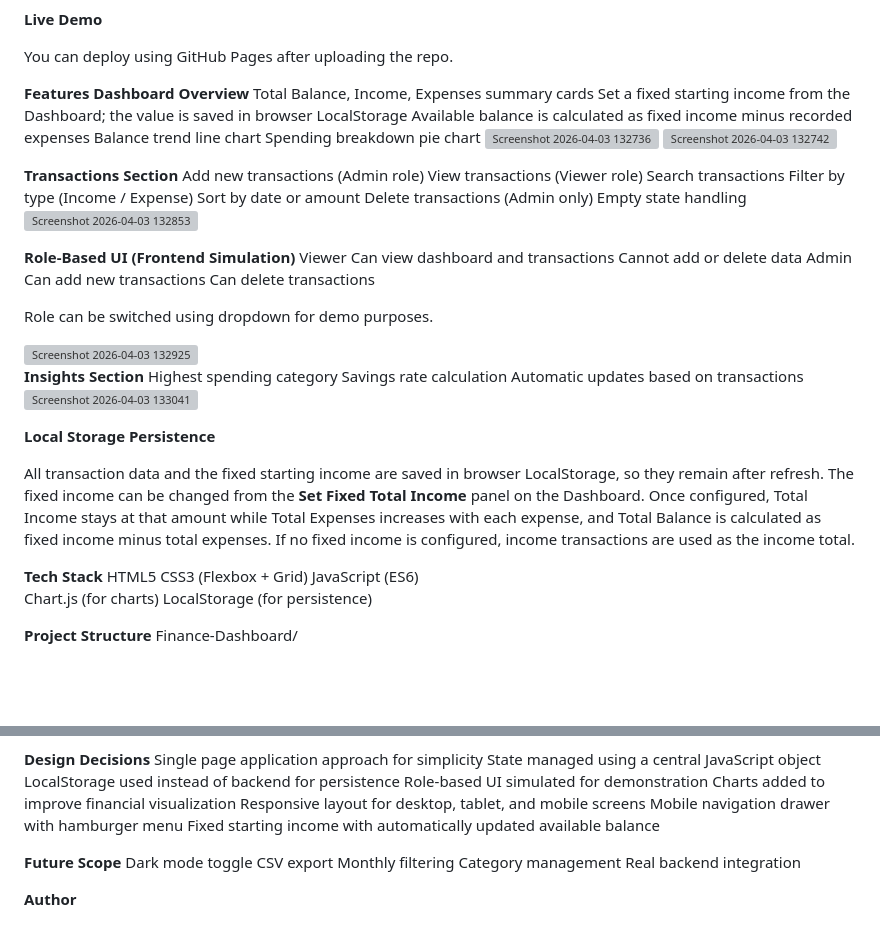
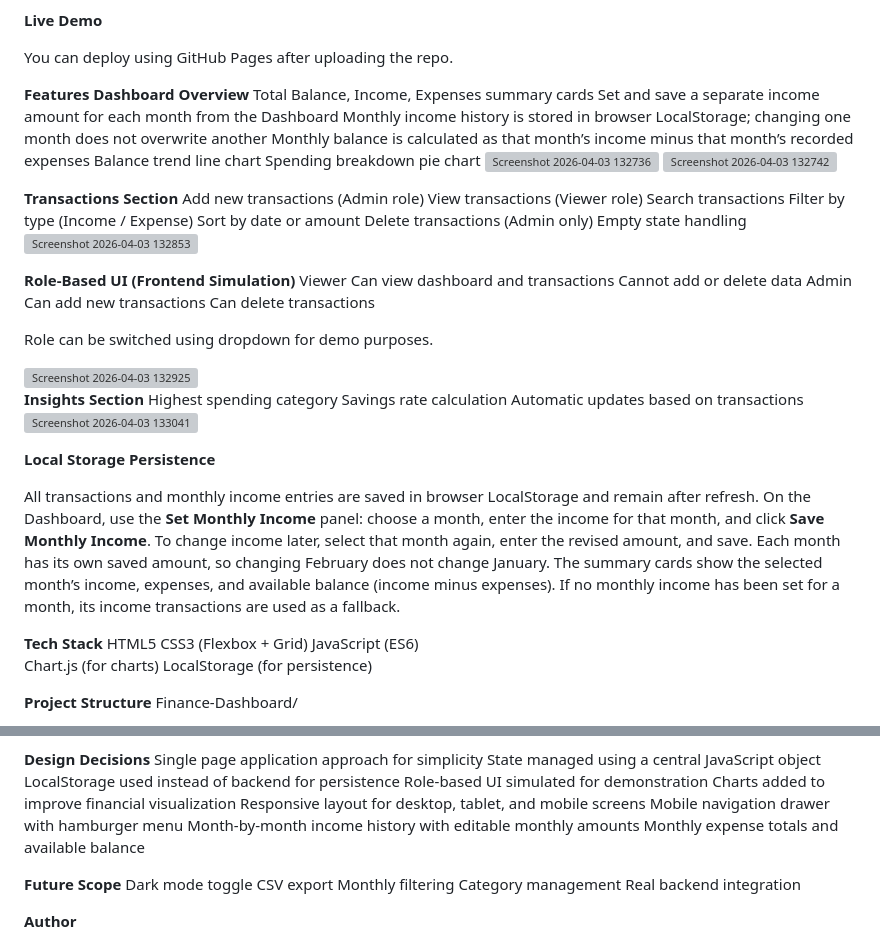
Before and after one commit to DHANUSH7331/Finance-Dashboard-UI, a Markdown page: README.md, 2 parts joined by grey strips. Drawn GitHub-style; blank space fills up the shorter version; grey boxes are pictures that could not be loaded.

Commit message:
Document monthly income setup and updates

```diff
--- a/README.md
+++ b/README.md
@@ -13,8 +13,9 @@ You can deploy using GitHub Pages after uploading the repo.
 **Features**
 **Dashboard Overview**
 Total Balance, Income, Expenses summary cards
-Set a fixed starting income from the Dashboard; the value is saved in browser LocalStorage
-Available balance is calculated as fixed income minus recorded expenses
+Set and save a separate income amount for each month from the Dashboard
+Monthly income history is stored in browser LocalStorage; changing one month does not overwrite another
+Monthly balance is calculated as that month’s income minus that month’s recorded expenses
 Balance trend line chart
 Spending breakdown pie chart
 <img width="1919" height="936" alt="Screenshot 2026-04-03 132736" src="https://github.com/user-attachments/assets/a1cd66cd-c5ec-4628-97f8-95f162b5206b" />
@@ -50,7 +51,7 @@ Automatic updates based on transactions
 
 **Local Storage Persistence**
 
-All transaction data and the fixed starting income are saved in browser LocalStorage, so they remain after refresh. The fixed income can be changed from the **Set Fixed Total Income** panel on the Dashboard. Once configured, Total Income stays at that amount while Total Expenses increases with each expense, and Total Balance is calculated as fixed income minus total expenses. If no fixed income is configured, income transactions are used as the income total.
+All transactions and monthly income entries are saved in browser LocalStorage and remain after refresh. On the Dashboard, use the **Set Monthly Income** panel: choose a month, enter the income for that month, and click **Save Monthly Income**. To change income later, select that month again, enter the revised amount, and save. Each month has its own saved amount, so changing February does not change January. The summary cards show the selected month’s income, expenses, and available balance (income minus expenses). If no monthly income has been set for a month, its income transactions are used as a fallback.
 
 **Tech Stack**
 HTML5
@@ -86,7 +87,8 @@ Role-based UI simulated for demonstration
 Charts added to improve financial visualization
 Responsive layout for desktop, tablet, and mobile screens
 Mobile navigation drawer with hamburger menu
-Fixed starting income with automatically updated available balance
+Month-by-month income history with editable monthly amounts
+Monthly expense totals and available balance
 
 **Future Scope**
 Dark mode toggle
```
